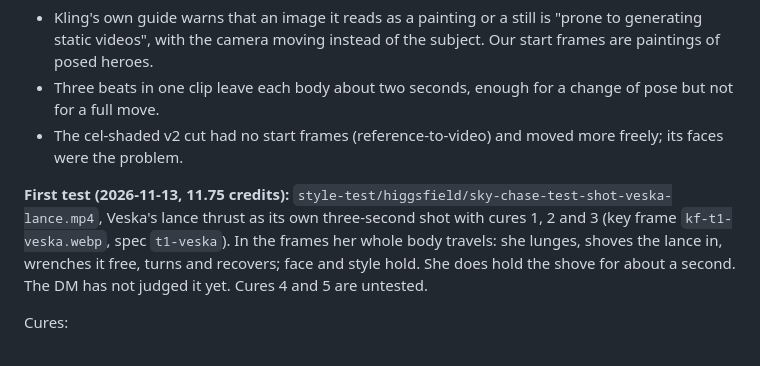
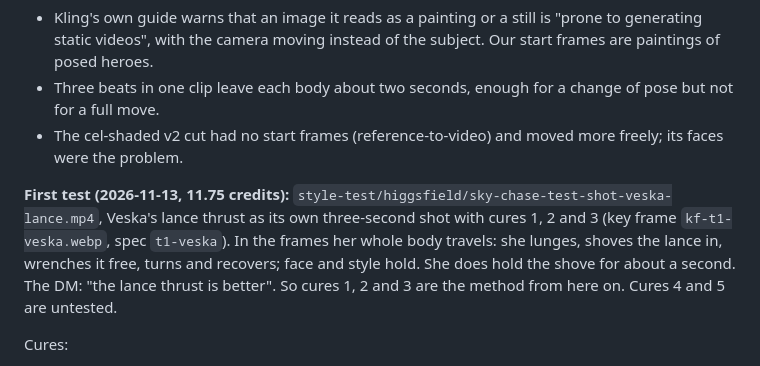
Before and after one commit to Karolis332/Avernus, a Markdown page: dm-app/docs/fight-film-intake.md, the part around the change. GitHub-like rendering.

```diff
--- a/dm-app/docs/fight-film-intake.md
+++ b/dm-app/docs/fight-film-intake.md
@@ -77,7 +77,7 @@ Likely causes:
 - Three beats in one clip leave each body about two seconds, enough for a change of pose but not for a full move.
 - The cel-shaded v2 cut had no start frames (reference-to-video) and moved more freely; its faces were the problem.
 
-**First test (2026-11-13, 11.75 credits):** `style-test/higgsfield/sky-chase-test-shot-veska-lance.mp4`, Veska's lance thrust as its own three-second shot with cures 1, 2 and 3 (key frame `kf-t1-veska.webp`, spec `t1-veska`). In the frames her whole body travels: she lunges, shoves the lance in, wrenches it free, turns and recovers; face and style hold. She does hold the shove for about a second. The DM has not judged it yet. Cures 4 and 5 are untested.
+**First test (2026-11-13, 11.75 credits):** `style-test/higgsfield/sky-chase-test-shot-veska-lance.mp4`, Veska's lance thrust as its own three-second shot with cures 1, 2 and 3 (key frame `kf-t1-veska.webp`, spec `t1-veska`). In the frames her whole body travels: she lunges, shoves the lance in, wrenches it free, turns and recovers; face and style hold. She does hold the shove for about a second. The DM: "the lance thrust is better". So cures 1, 2 and 3 are the method from here on. Cures 4 and 5 are untested.
 
 Cures:
 1. Paint the key frame **mid-move**: off balance, weapon half-way through the swing, cloak and hair already flying. Never a hero pose.
```
Also changed, not shown: CLAUDE.md (+1 -1 lines), dm-app/docs/animation-profile.md (+1 -1 lines).
